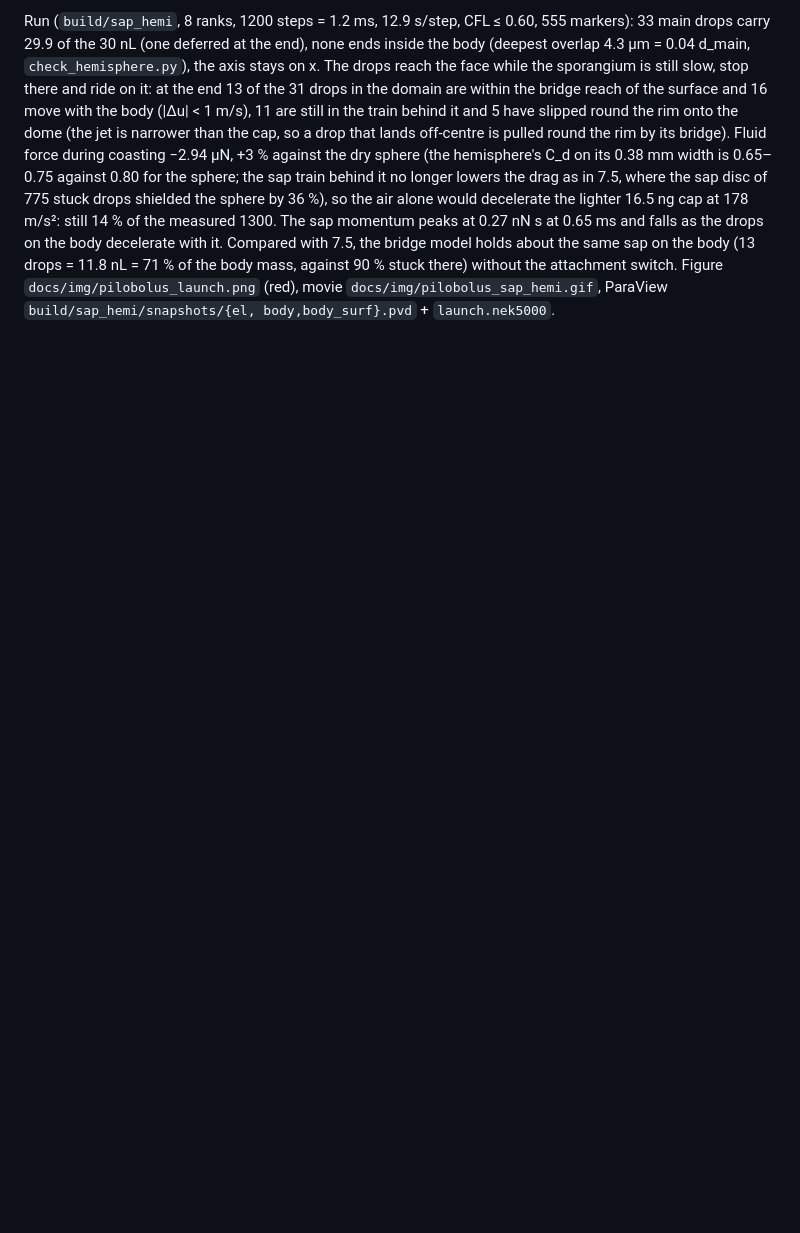
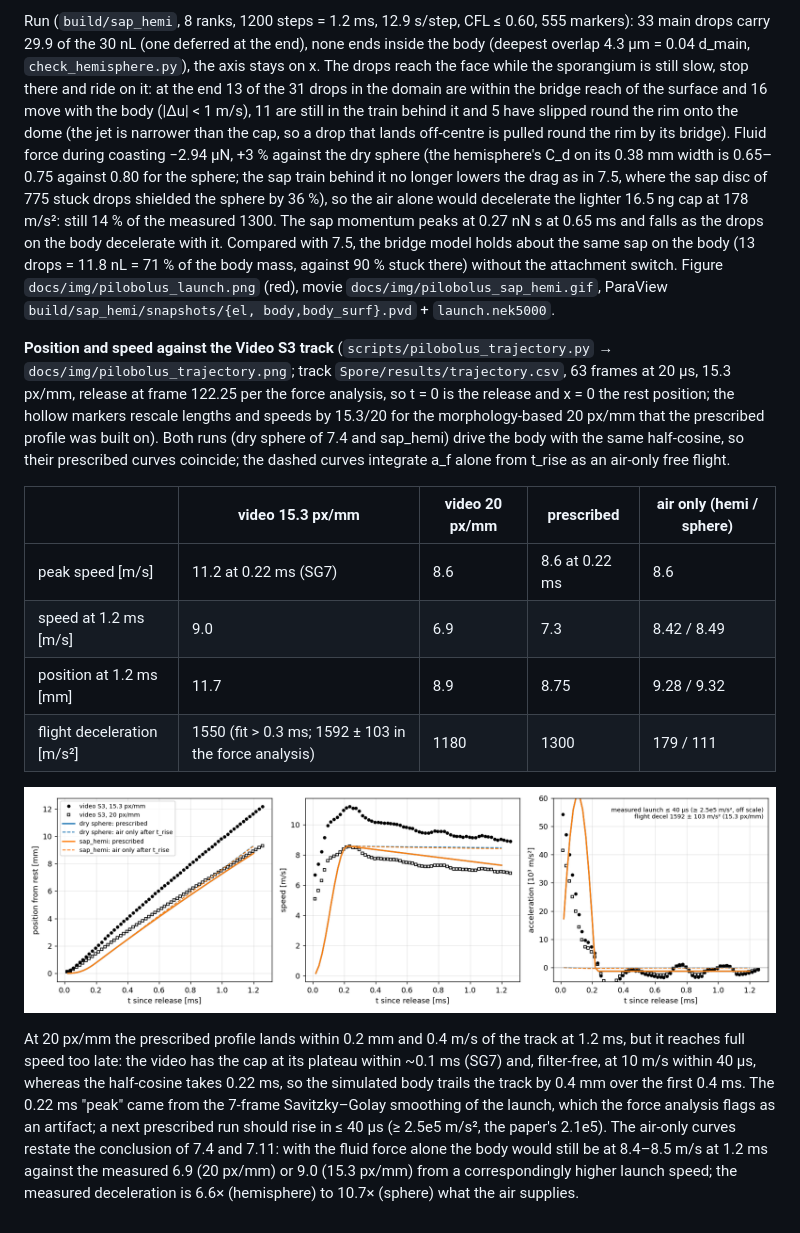
Before and after one commit to BCKim55/NekRS-EL-IBM, a Markdown page: docs/design.md, the part around the change. Rendered like a GitHub page; pictures changed too: docs/img/pilobolus_trajectory.png (added); blank space fills up the shorter version.

Commit message:
pilobolus: position/speed comparison against the Video S3 track

```diff
--- a/docs/design.md
+++ b/docs/design.md
@@ -1131,3 +1131,35 @@ the body mass, against 90 % stuck there) without the attachment switch.
 Figure `docs/img/pilobolus_launch.png` (red), movie
 `docs/img/pilobolus_sap_hemi.gif`, ParaView `build/sap_hemi/snapshots/{el,
 body,body_surf}.pvd` + `launch.nek5000`.
+
+**Position and speed against the Video S3 track** (`scripts/pilobolus_trajectory.py`
+→ `docs/img/pilobolus_trajectory.png`; track `Spore/results/trajectory.csv`,
+63 frames at 20 µs, 15.3 px/mm, release at frame 122.25 per the force
+analysis, so t = 0 is the release and x = 0 the rest position; the hollow
+markers rescale lengths and speeds by 15.3/20 for the morphology-based
+20 px/mm that the prescribed profile was built on). Both runs (dry sphere of
+7.4 and sap_hemi) drive the body with the same half-cosine, so their
+prescribed curves coincide; the dashed curves integrate a_f alone from
+t_rise as an air-only free flight.
+
+| | video 15.3 px/mm | video 20 px/mm | prescribed | air only (hemi / sphere) |
+|---|---|---|---|---|
+| peak speed [m/s] | 11.2 at 0.22 ms (SG7) | 8.6 | 8.6 at 0.22 ms | 8.6 |
+| speed at 1.2 ms [m/s] | 9.0 | 6.9 | 7.3 | 8.42 / 8.49 |
+| position at 1.2 ms [mm] | 11.7 | 8.9 | 8.75 | 9.28 / 9.32 |
+| flight deceleration [m/s²] | 1550 (fit > 0.3 ms; 1592 ± 103 in the force analysis) | 1180 | 1300 | 179 / 111 |
+
+![Pilobolus trajectory](img/pilobolus_trajectory.png)
+
+At 20 px/mm the prescribed profile lands within 0.2 mm and 0.4 m/s of the
+track at 1.2 ms, but it reaches full speed too late: the video has the cap at
+its plateau within ~0.1 ms (SG7) and, filter-free, at 10 m/s within 40 µs,
+whereas the half-cosine takes 0.22 ms, so the simulated body trails the
+track by 0.4 mm over the first 0.4 ms. The 0.22 ms "peak" came from the
+7-frame Savitzky–Golay smoothing of the launch, which the force analysis
+flags as an artifact; a next prescribed run should rise in ≤ 40 µs
+(≥ 2.5e5 m/s², the paper's 2.1e5). The air-only curves restate the
+conclusion of 7.4 and 7.11: with the fluid force alone the body would still
+be at 8.4–8.5 m/s at 1.2 ms against the measured 6.9 (20 px/mm) or 9.0
+(15.3 px/mm) from a correspondingly higher launch speed; the measured
+deceleration is 6.6× (hemisphere) to 10.7× (sphere) what the air supplies.
```
Also changed, not shown: 1 other file.
